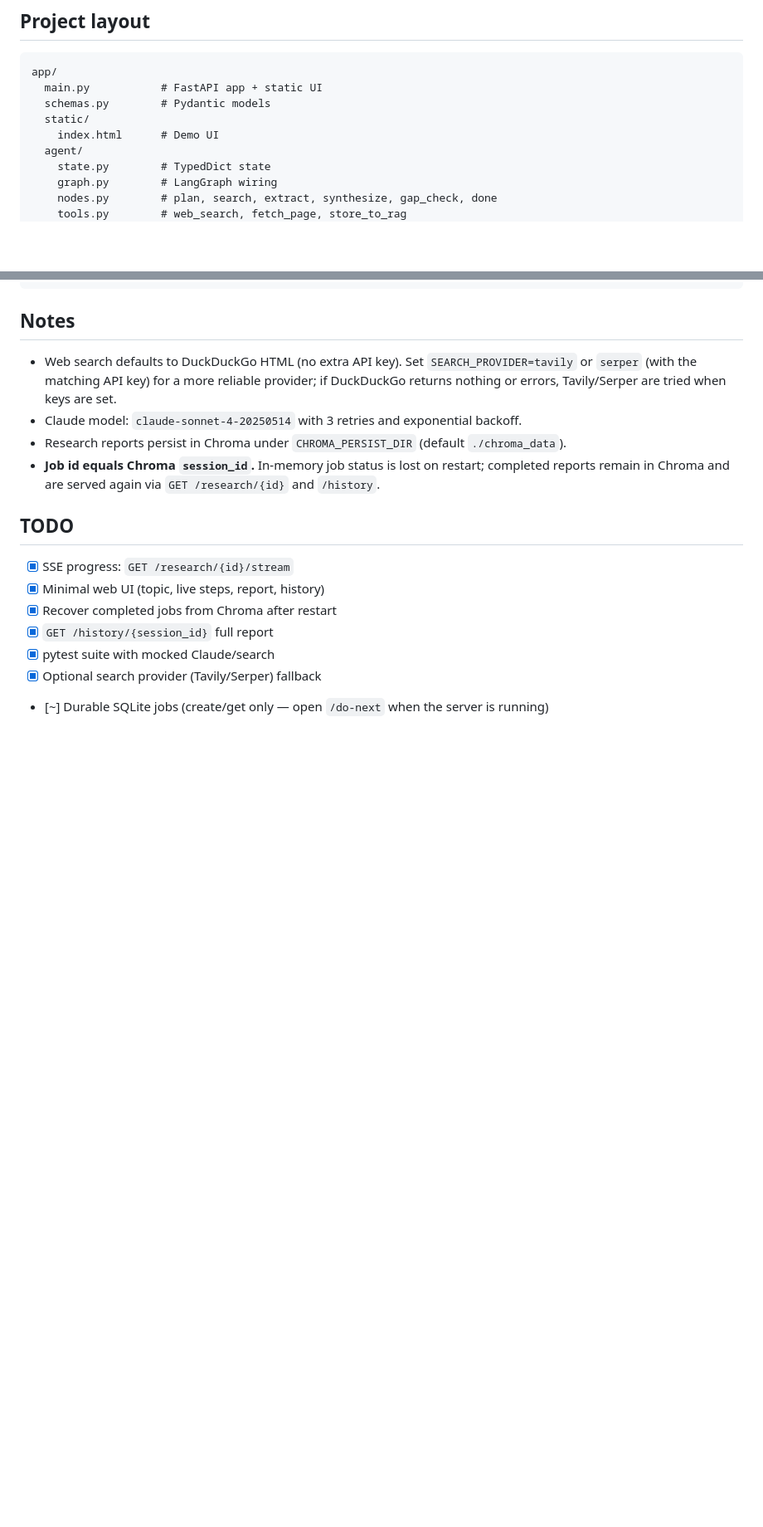
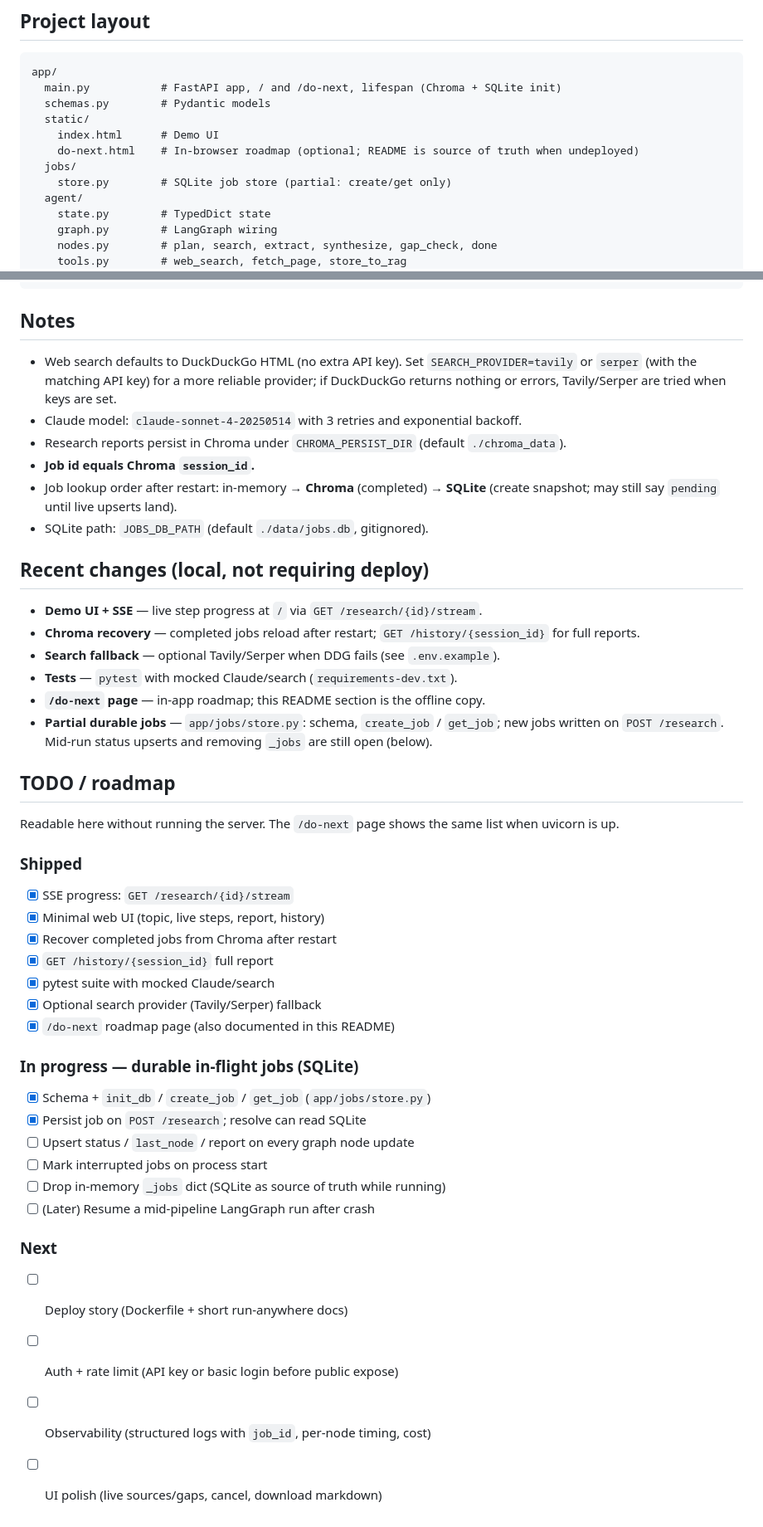
Before and after one commit to ruiS130/research-agent, a Markdown page: README.md, 2 parts joined by grey strips. Shown at 83% size. Drawn GitHub-style; blank space fills up the shorter version.

Commit message:
Update README for future updates direction

````diff
--- a/README.md
+++ b/README.md
@@ -79,10 +87,13 @@ curl http://localhost:8000/history/<session-id>
 
 ```
 app/
-  main.py           # FastAPI app + static UI
+  main.py           # FastAPI app, / and /do-next, lifespan (Chroma + SQLite init)
   schemas.py        # Pydantic models
   static/
     index.html      # Demo UI
+    do-next.html    # In-browser roadmap (optional; README is source of truth when undeployed)
+  jobs/
+    store.py        # SQLite job store (partial: create/get only)
   agent/
     state.py        # TypedDict state
     graph.py        # LangGraph wiring
@@ -103,9 +114,24 @@ tests/              # pytest suite
 - Web search defaults to DuckDuckGo HTML (no extra API key). Set `SEARCH_PROVIDER=tavily` or `serper` (with the matching API key) for a more reliable provider; if DuckDuckGo returns nothing or errors, Tavily/Serper are tried when keys are set.
 - Claude model: `claude-sonnet-4-20250514` with 3 retries and exponential backoff.
 - Research reports persist in Chroma under `CHROMA_PERSIST_DIR` (default `./chroma_data`).
-- **Job id equals Chroma `session_id`.** In-memory job status is lost on restart; completed reports remain in Chroma and are served again via `GET /research/{id}` and `/history`.
+- **Job id equals Chroma `session_id`.**
+- Job lookup order after restart: in-memory → **Chroma** (completed) → **SQLite** (create snapshot; may still say `pending` until live upserts land).
+- SQLite path: `JOBS_DB_PATH` (default `./data/jobs.db`, gitignored).
 
-## TODO
+## Recent changes (local, not requiring deploy)
+
+- **Demo UI + SSE** — live step progress at `/` via `GET /research/{id}/stream`.
+- **Chroma recovery** — completed jobs reload after restart; `GET /history/{session_id}` for full reports.
+- **Search fallback** — optional Tavily/Serper when DDG fails (see `.env.example`).
+- **Tests** — `pytest` with mocked Claude/search (`requirements-dev.txt`).
+- **`/do-next` page** — in-app roadmap; this README section is the offline copy.
+- **Partial durable jobs** — `app/jobs/store.py`: schema, `create_job` / `get_job`; new jobs written on `POST /research`. Mid-run status upserts and removing `_jobs` are still open (below).
+
+## TODO / roadmap
+
+Readable here without running the server. The `/do-next` page shows the same list when uvicorn is up.
+
+### Shipped
 
 - [x] SSE progress: `GET /research/{id}/stream`
 - [x] Minimal web UI (topic, live steps, report, history)
@@ -113,4 +139,20 @@ tests/              # pytest suite
 - [x] `GET /history/{session_id}` full report
 - [x] pytest suite with mocked Claude/search
 - [x] Optional search provider (Tavily/Serper) fallback
-- [~] Durable SQLite jobs (create/get only — open `/do-next` when the server is running)
+- [x] `/do-next` roadmap page (also documented in this README)
+
+### In progress — durable in-flight jobs (SQLite)
+
+- [x] Schema + `init_db` / `create_job` / `get_job` (`app/jobs/store.py`)
+- [x] Persist job on `POST /research`; resolve can read SQLite
+- [ ] Upsert status / `last_node` / report on every graph node update
+- [ ] Mark interrupted jobs on process start
+- [ ] Drop in-memory `_jobs` dict (SQLite as source of truth while running)
+- [ ] (Later) Resume a mid-pipeline LangGraph run after crash
+
+### Next
+
+- [ ] Deploy story (Dockerfile + short run-anywhere docs)
+- [ ] Auth + rate limit (API key or basic login before public expose)
+- [ ] Observability (structured logs with `job_id`, per-node timing, cost)
+- [ ] UI polish (live sources/gaps, cancel, download markdown)
````
Also changed, not shown: other parts of README.md (+12 -4 lines).
